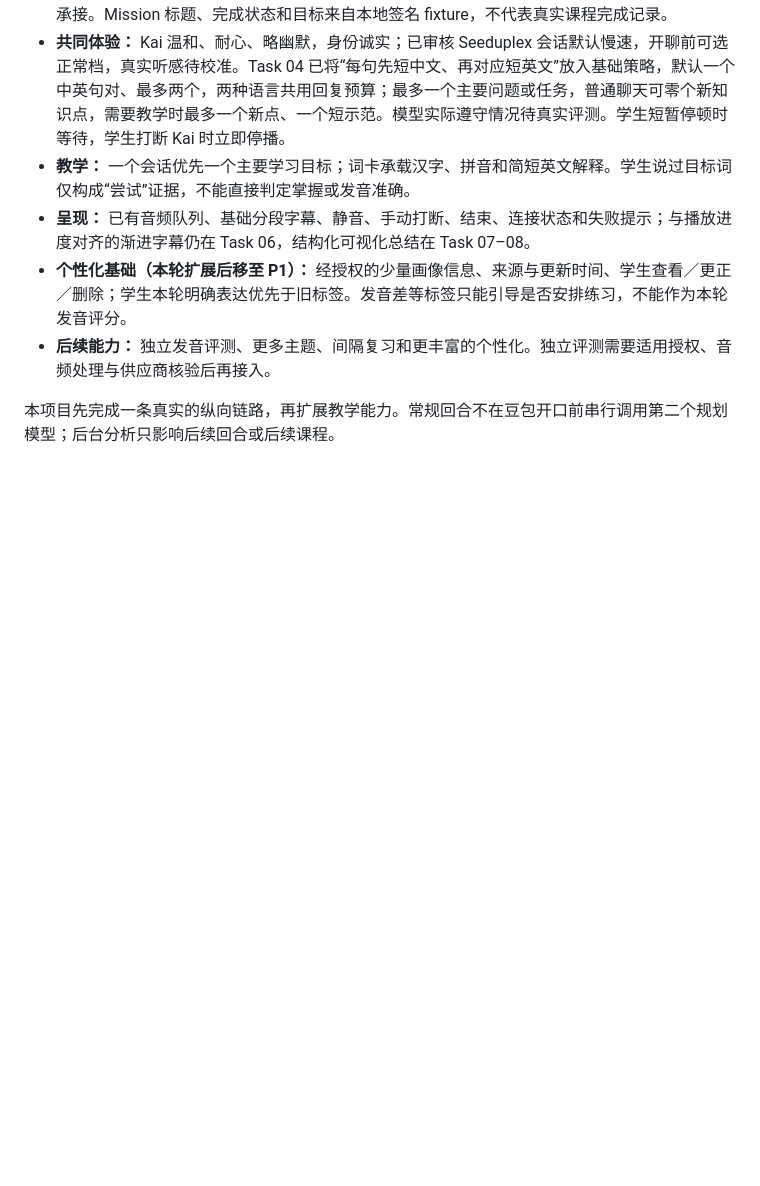
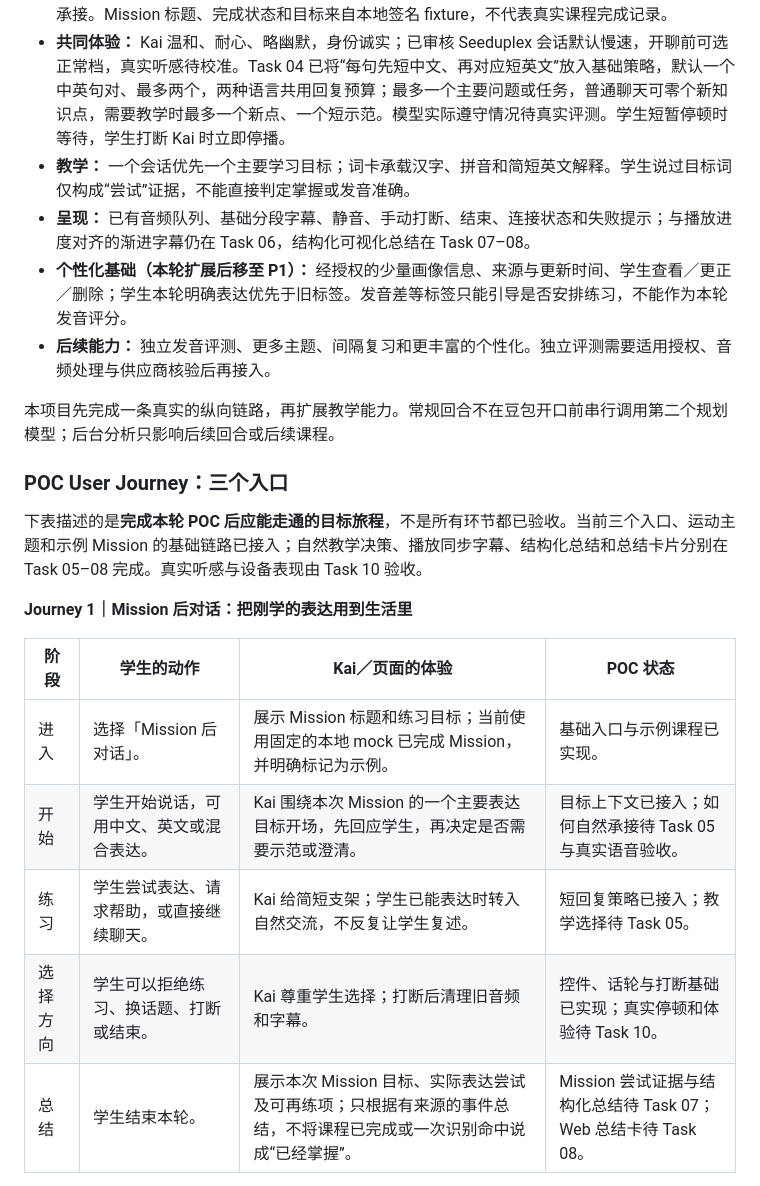
Before and after one commit to yqhuang-cyber/ask-kai, a Markdown page: README.md, the part around one of its changes. Rendered like a GitHub page; blank space fills up the shorter version.

Commit message:
Document POC user journeys for all three entry modes

```diff
--- a/README.md
+++ b/README.md
@@ -71,3 +71,18 @@ DOUBAO_REALTIME_PROFILE=./.local/seeduplex-profile.json
 - **后续能力：** 独立发音评测、更多主题、间隔复习和更丰富的个性化。独立评测需要适用授权、音频处理与供应商核验后再接入。
 
 本项目先完成一条真实的纵向链路，再扩展教学能力。常规回合不在豆包开口前串行调用第二个规划模型；后台分析只影响后续回合或后续课程。
+
+### POC User Journey：三个入口
+
+下表描述的是**完成本轮 POC 后应能走通的目标旅程**，不是所有环节都已验收。当前三个入口、运动主题和示例 Mission 的基础链路已接入；自然教学决策、播放同步字幕、结构化总结和总结卡片分别在 Task 05–08 完成。真实听感与设备表现由 Task 10 验收。
+
+**Journey 1｜Mission 后对话：把刚学的表达用到生活里**
+
+| 阶段 | 学生的动作 | Kai／页面的体验 | POC 状态 |
+| --- | --- | --- | --- |
+| 进入 | 选择「Mission 后对话」。 | 展示 Mission 标题和练习目标；当前使用固定的本地 mock 已完成 Mission，并明确标记为示例。 | 基础入口与示例课程已实现。 |
+| 开始 | 学生开始说话，可用中文、英文或混合表达。 | Kai 围绕本次 Mission 的一个主要表达目标开场，先回应学生，再决定是否需要示范或澄清。 | 目标上下文已接入；如何自然承接待 Task 05 与真实语音验收。 |
+| 练习 | 学生尝试表达、请求帮助，或直接继续聊天。 | Kai 给简短支架；学生已能表达时转入自然交流，不反复让学生复述。 | 短回复策略已接入；教学选择待 Task 05。 |
+| 选择方向 | 学生可以拒绝练习、换话题、打断或结束。 | Kai 尊重学生选择；打断后清理旧音频和字幕。 | 控件、话轮与打断基础已实现；真实停顿和体验待 Task 10。 |
+| 总结 | 学生结束本轮。 | 展示本次 Mission 目标、实际表达尝试及可再练项；只根据有来源的事件总结，不将课程已完成或一次识别命中说成“已经掌握”。 | Mission 尝试证据与结构化总结待 Task 07；Web 总结卡待 Task 08。 |
+
```
Also changed, not shown: other parts of README.md (+21 -0 lines).
